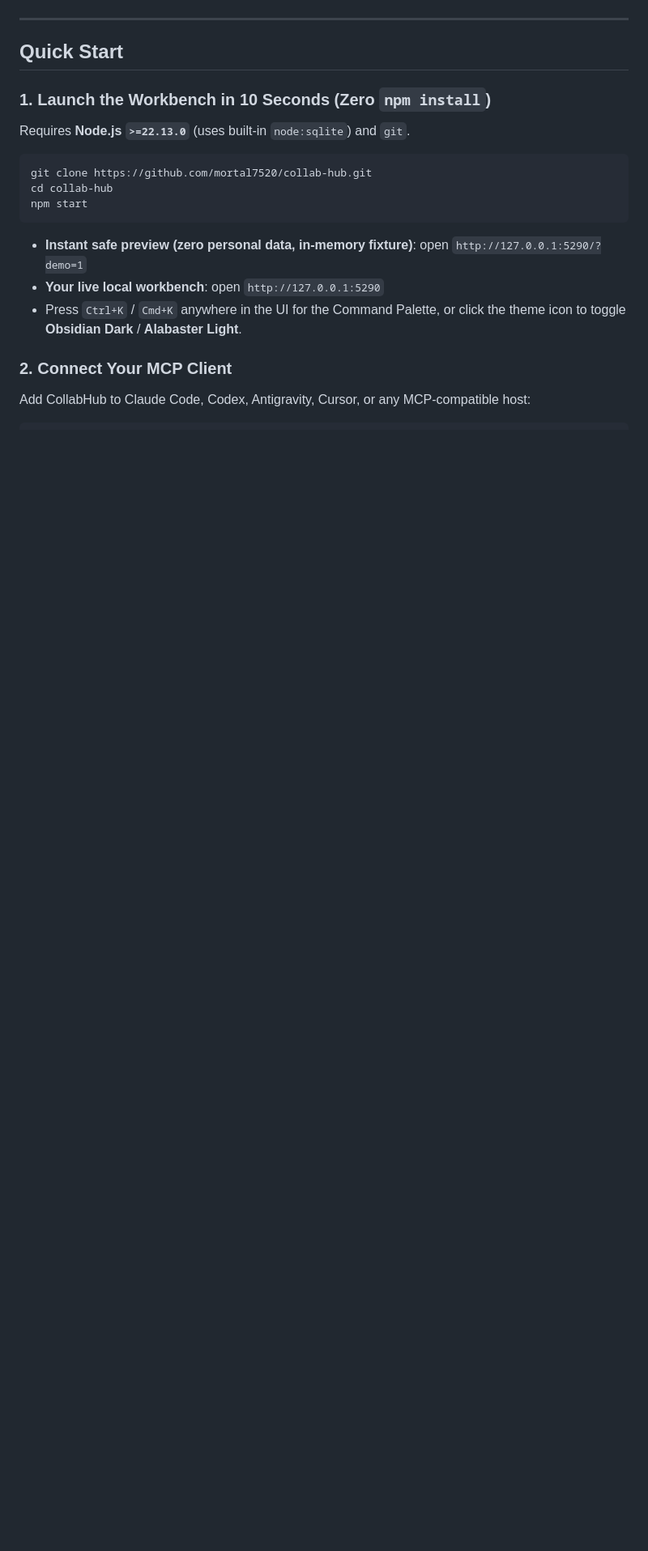
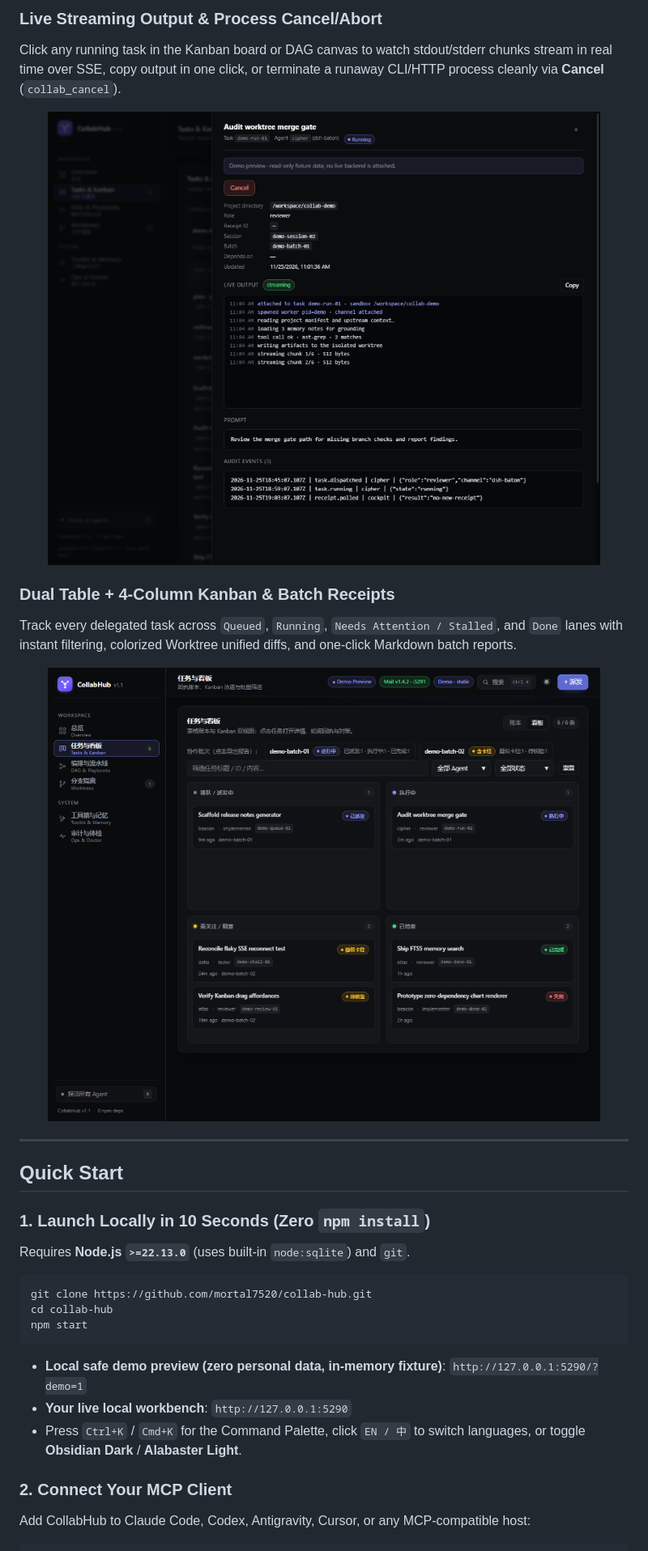
Before and after one commit to mortal7520/collab-hub, a Markdown page: README.md, the part around one of its changes. Shown at 81% size. GitHub-like rendering; pictures changed too: docs/assets/workbench-live-logs.png (added); blank space fills up the shorter version.

````diff
--- a/README.md
+++ b/README.md
@@ -31,10 +53,22 @@
+### Live Streaming Output & Process Cancel/Abort
+Click any running task in the Kanban board or DAG canvas to watch stdout/stderr chunks stream in real time over SSE, copy output in one click, or terminate a runaway CLI/HTTP process cleanly via **Cancel** (`collab_cancel`).
+
+<p align="center">
+  <img src="docs/assets/workbench-live-logs.png" alt="CollabHub v1.2 — Task Detail Drawer with Real-Time Streaming Logs and Cancel Action" width="100%" />
+</p>
+
+### Dual Table + 4-Column Kanban & Batch Receipts
+Track every delegated task across `Queued`, `Running`, `Needs Attention / Stalled`, and `Done` lanes with instant filtering, colorized Worktree unified diffs, and one-click Markdown batch reports.
+
+<p align="center">
+  <img src="docs/assets/workbench-kanban.png" alt="CollabHub v1.2 — 4-Column Kanban Board and Batch Ledger" width="100%" />
 </p>
 
 ---
 
 ## Quick Start
 
-### 1. Launch the Workbench in 10 Seconds (Zero `npm install`)
+### 1. Launch Locally in 10 Seconds (Zero `npm install`)
 
 Requires **Node.js `>=22.13.0`** (uses built-in `node:sqlite`) and `git`.
 
@@ -44,9 +78,9 @@ cd collab-hub
 npm start
 ```
 
-- **Instant safe preview (zero personal data, in-memory fixture)**: open `http://127.0.0.1:5290/?demo=1`
-- **Your live local workbench**: open `http://127.0.0.1:5290`
-- Press `Ctrl+K` / `Cmd+K` anywhere in the UI for the Command Palette, or click the theme icon to toggle **Obsidian Dark** / **Alabaster Light**.
+- **Local safe demo preview (zero personal data, in-memory fixture)**: `http://127.0.0.1:5290/?demo=1`
+- **Your live local workbench**: `http://127.0.0.1:5290`
+- Press `Ctrl+K` / `Cmd+K` for the Command Palette, click `EN / 中` to switch languages, or toggle **Obsidian Dark** / **Alabaster Light**.
 
 ### 2. Connect Your MCP Client
 
````
Also changed, not shown: other parts of README.md (+52 -47 lines), CHANGELOG.md (+23 -18 lines), README.zh-CN.md (+62 -72 lines), docs/assets/workbench-dag-live.png (added), docs/assets/workbench-overview-en.png (added), 10 other files.
